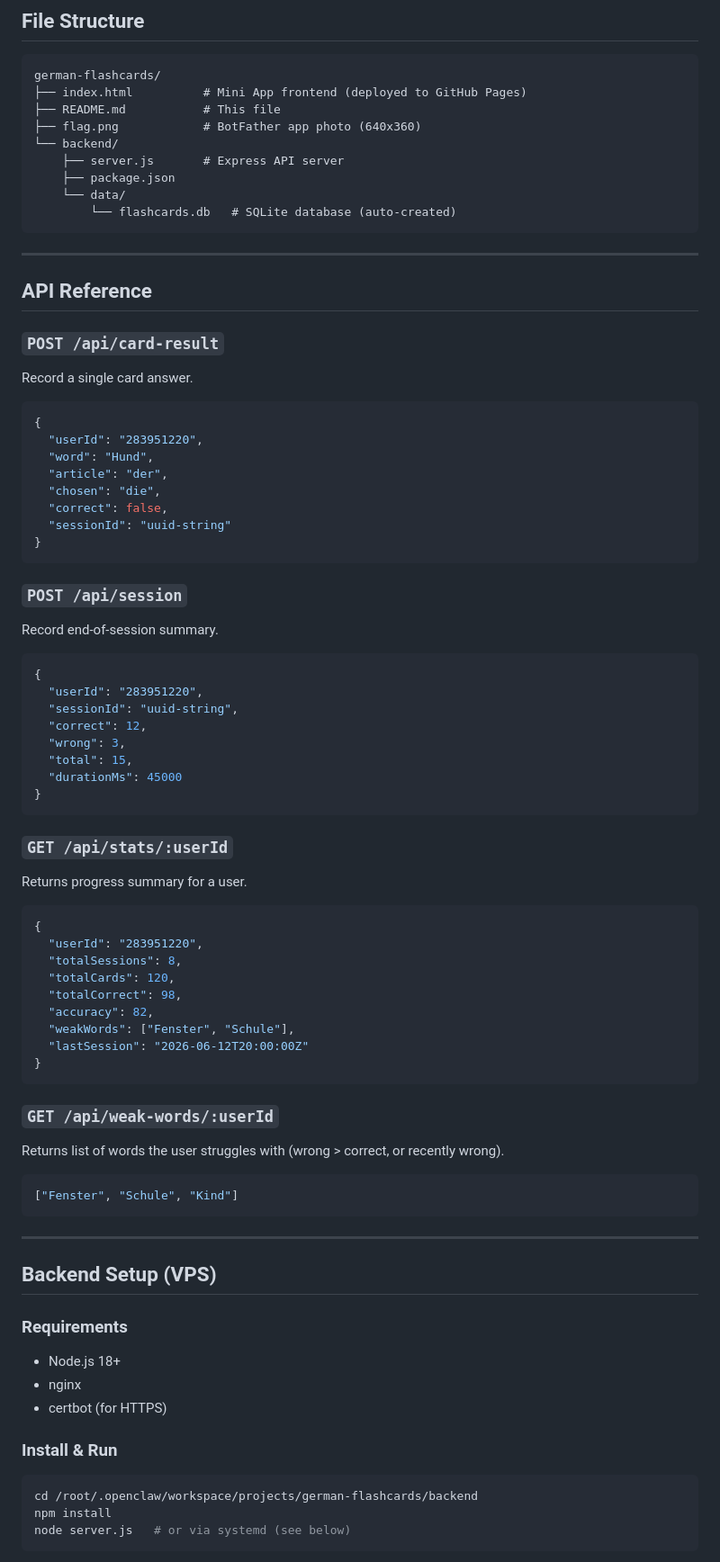
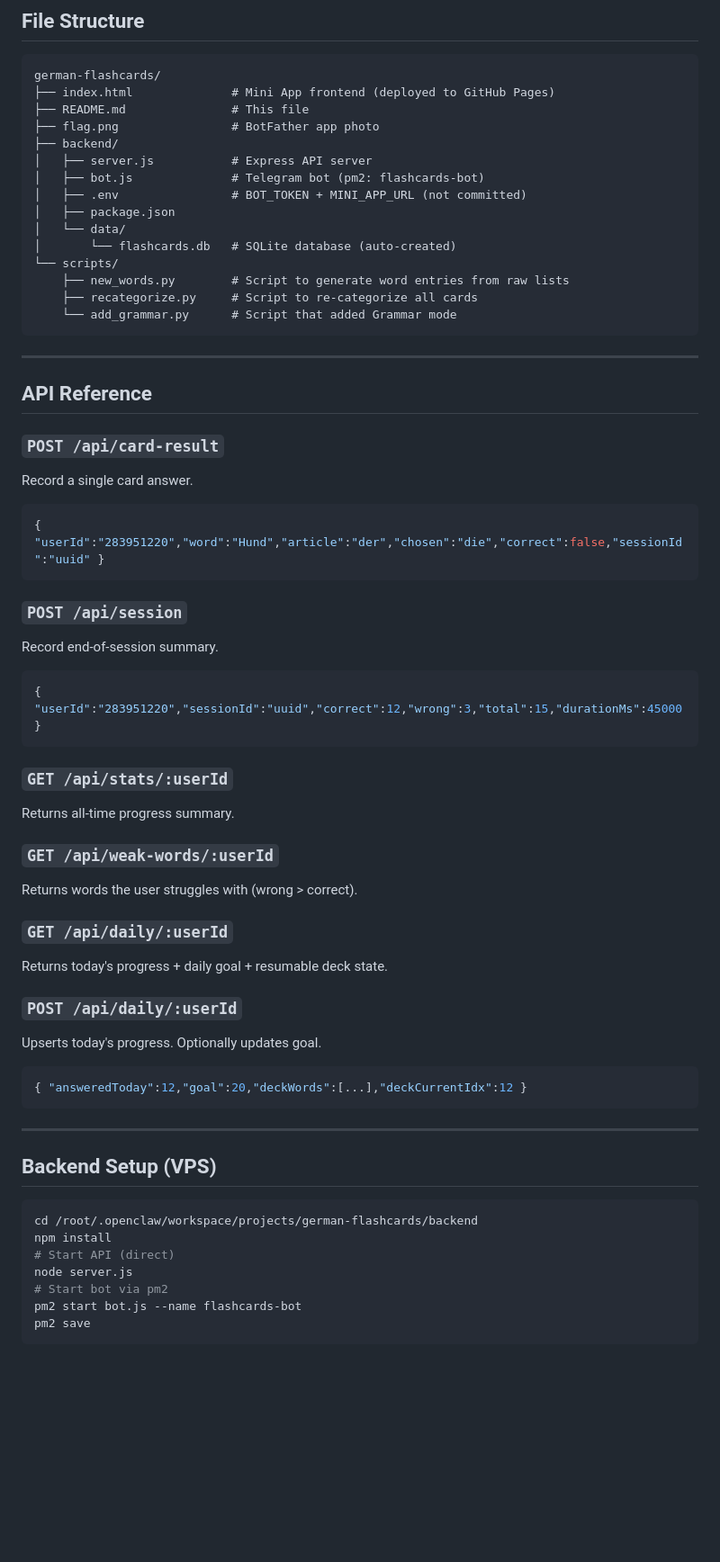
Before and after one commit to jugglingballsbot/german-flashcards, a Markdown page: README.md, the part around one of its changes. Shown at 90% size. Rendered like a GitHub page; blank space fills up the shorter version.

````diff
--- a/README.md
+++ b/README.md
@@ -44,14 +80,20 @@ Telegram Mini App (GitHub Pages)
 
 ```
 german-flashcards/
-├── index.html          # Mini App frontend (deployed to GitHub Pages)
-├── README.md           # This file
-├── flag.png            # BotFather app photo (640x360)
-└── backend/
-    ├── server.js       # Express API server
-    ├── package.json
-    └── data/
-        └── flashcards.db   # SQLite database (auto-created)
+├── index.html              # Mini App frontend (deployed to GitHub Pages)
+├── README.md               # This file
+├── flag.png                # BotFather app photo
+├── backend/
+│   ├── server.js           # Express API server
+│   ├── bot.js              # Telegram bot (pm2: flashcards-bot)
+│   ├── .env                # BOT_TOKEN + MINI_APP_URL (not committed)
+│   ├── package.json
+│   └── data/
+│       └── flashcards.db   # SQLite database (auto-created)
+└── scripts/
+    ├── new_words.py        # Script to generate word entries from raw lists
+    ├── recategorize.py     # Script to re-categorize all cards
+    └── add_grammar.py      # Script that added Grammar mode
 ```
 
 ---
@@ -60,68 +102,42 @@ german-flashcards/
 
 ### `POST /api/card-result`
 Record a single card answer.
-
 ```json
-{
-  "userId": "283951220",
-  "word": "Hund",
-  "article": "der",
-  "chosen": "die",
-  "correct": false,
-  "sessionId": "uuid-string"
-}
+{ "userId":"283951220","word":"Hund","article":"der","chosen":"die","correct":false,"sessionId":"uuid" }
 ```
 
 ### `POST /api/session`
 Record end-of-session summary.
-
 ```json
-{
-  "userId": "283951220",
-  "sessionId": "uuid-string",
-  "correct": 12,
-  "wrong": 3,
-  "total": 15,
-  "durationMs": 45000
-}
+{ "userId":"283951220","sessionId":"uuid","correct":12,"wrong":3,"total":15,"durationMs":45000 }
 ```
 
 ### `GET /api/stats/:userId`
-Returns progress summary for a user.
-
-```json
-{
-  "userId": "283951220",
-  "totalSessions": 8,
-  "totalCards": 120,
-  "totalCorrect": 98,
-  "accuracy": 82,
-  "weakWords": ["Fenster", "Schule"],
-  "lastSession": "2026-06-12T20:00:00Z"
-}
-```
+Returns all-time progress summary.
 
 ### `GET /api/weak-words/:userId`
-Returns list of words the user struggles with (wrong > correct, or recently wrong).
+Returns words the user struggles with (wrong > correct).
 
+### `GET /api/daily/:userId`
+Returns today's progress + daily goal + resumable deck state.
+
+### `POST /api/daily/:userId`
+Upserts today's progress. Optionally updates goal.
 ```json
-["Fenster", "Schule", "Kind"]
+{ "answeredToday":12,"goal":20,"deckWords":[...],"deckCurrentIdx":12 }
 ```
 
 ---
 
 ## Backend Setup (VPS)
 
-### Requirements
-- Node.js 18+
-- nginx
-- certbot (for HTTPS)
-
-### Install & Run
-
 ```bash
 cd /root/.openclaw/workspace/projects/german-flashcards/backend
 npm install
-node server.js   # or via systemd (see below)
+# Start API (direct)
+node server.js
+# Start bot via pm2
+pm2 start bot.js --name flashcards-bot
+pm2 save
 ```
 
````
Also changed, not shown: other parts of README.md (+72 -83 lines).
